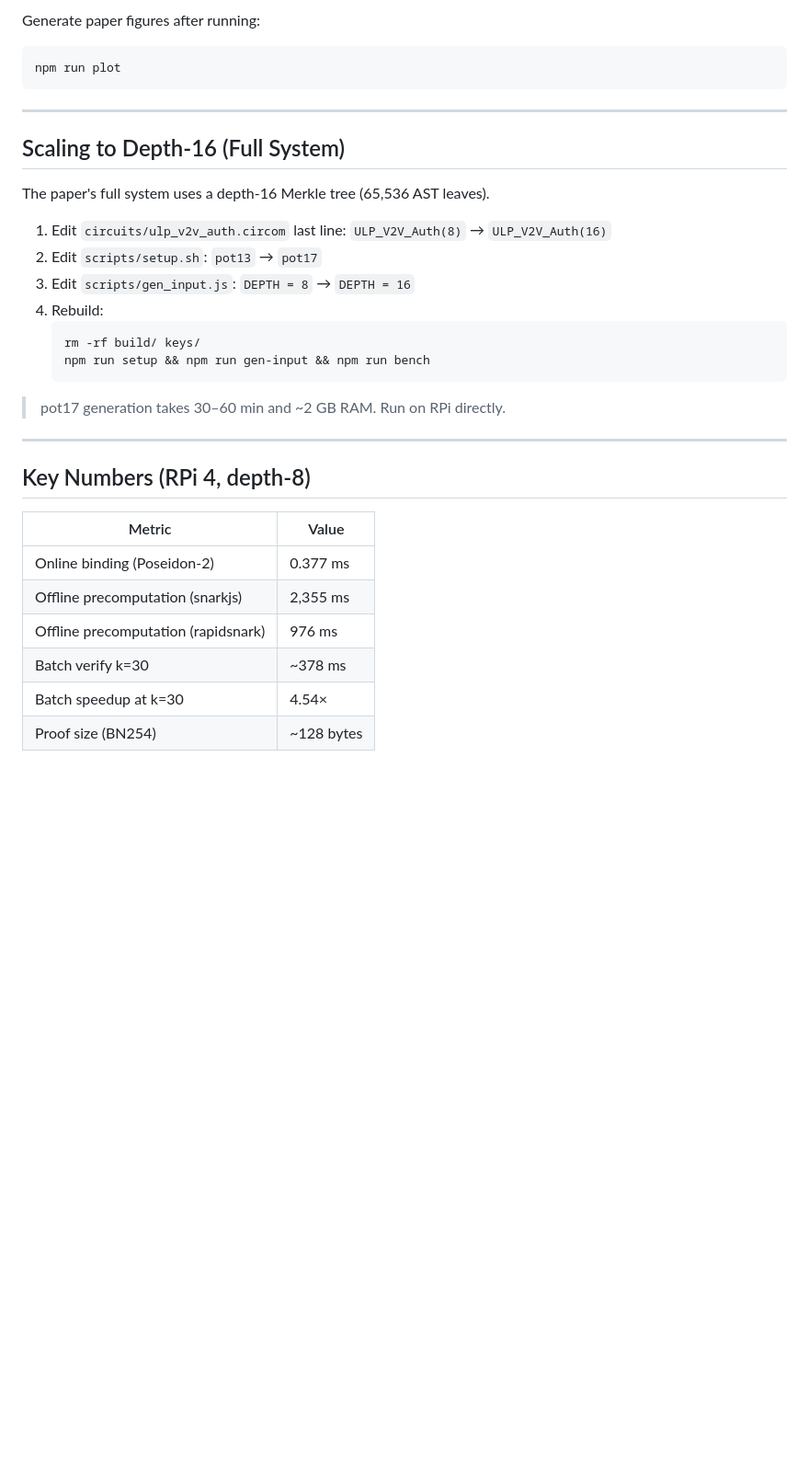
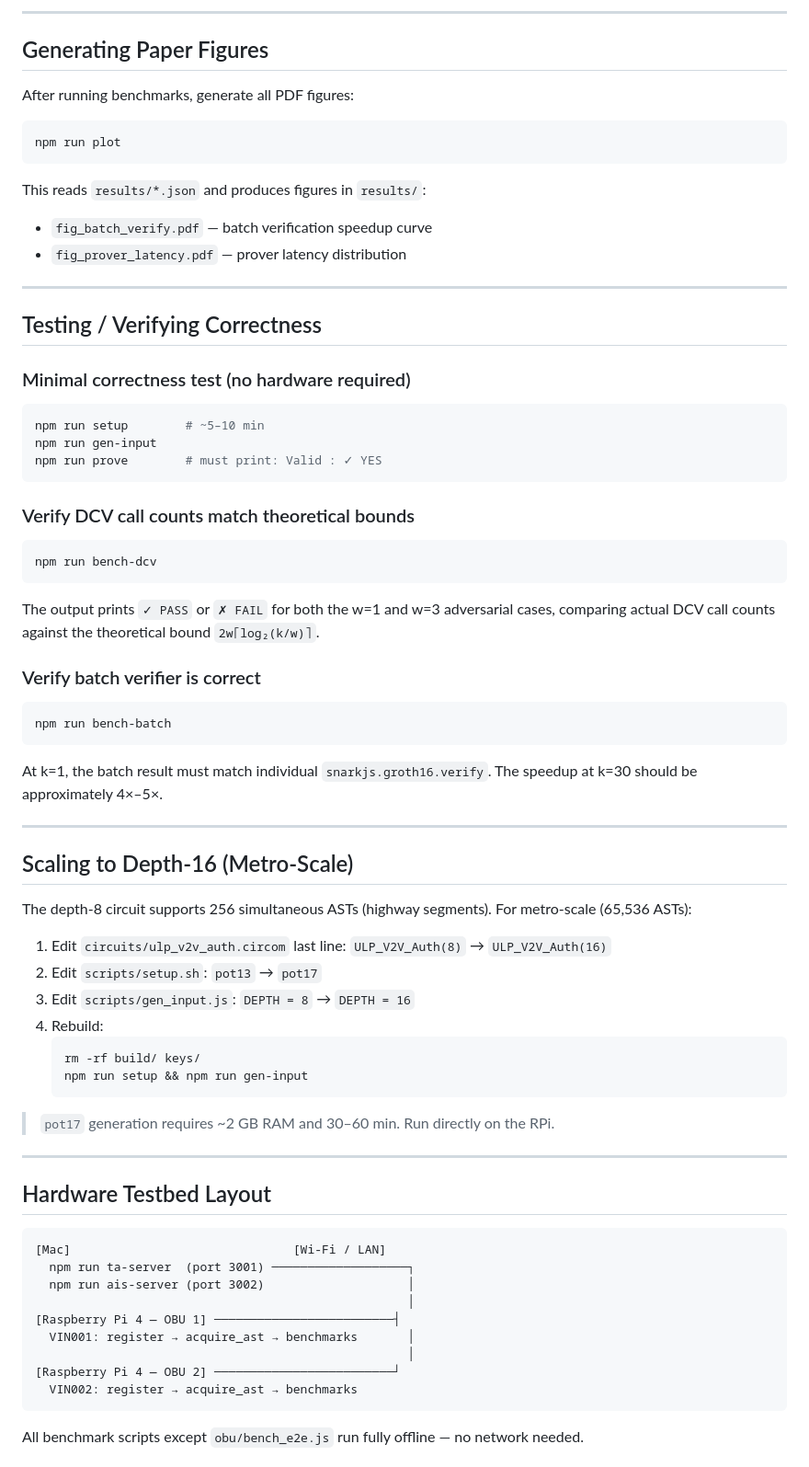
Before and after one commit to npwitk/ULP-V2V-Auth, a Markdown page: README.md, the part around one of its changes. Shown at 92% size. Drawn GitHub-style; blank space fills up the shorter version.

````diff
--- a/README.md
+++ b/README.md
@@ -184,16 +256,52 @@ npm run bench-pairing     # ~3 min  — pairing breakdown
 ```
 
-Generate paper figures after running:
+---
+
+## Generating Paper Figures
+
+After running benchmarks, generate all PDF figures:
 
 ```bash
 npm run plot
 ```
 
+This reads `results/*.json` and produces figures in `results/`:
+- `fig_batch_verify.pdf` — batch verification speedup curve
+- `fig_prover_latency.pdf` — prover latency distribution
+
 ---
 
-## Scaling to Depth-16 (Full System)
+## Testing / Verifying Correctness
 
-The paper's full system uses a depth-16 Merkle tree (65,536 AST leaves).
+### Minimal correctness test (no hardware required)
+
+```bash
+npm run setup        # ~5–10 min
+npm run gen-input
+npm run prove        # must print: Valid : ✓ YES
+```
+
+### Verify DCV call counts match theoretical bounds
+
+```bash
+npm run bench-dcv
+```
+
+The output prints `✓ PASS` or `✗ FAIL` for both the w=1 and w=3 adversarial cases, comparing actual DCV call counts against the theoretical bound `2w⌈log₂(k/w)⌉`.
+
+### Verify batch verifier is correct
+
+```bash
+npm run bench-batch
+```
+
+At k=1, the batch result must match individual `snarkjs.groth16.verify`. The speedup at k=30 should be approximately 4×–5×.
+
+---
+
+## Scaling to Depth-16 (Metro-Scale)
+
+The depth-8 circuit supports 256 simultaneous ASTs (highway segments). For metro-scale (65,536 ASTs):
 
 1. Edit `circuits/ulp_v2v_auth.circom` last line: `ULP_V2V_Auth(8)` → `ULP_V2V_Auth(16)`
 2. Edit `scripts/setup.sh`: `pot13` → `pot17`
@@ -201,20 +309,26 @@ The paper's full system uses a depth-16 Merkle tree (65,536 AST leaves).
 4. Rebuild:
    ```bash
    rm -rf build/ keys/
-   npm run setup && npm run gen-input && npm run bench
+   npm run setup && npm run gen-input
    ```
 
-> pot17 generation takes 30–60 min and ~2 GB RAM. Run on RPi directly.
+> `pot17` generation requires ~2 GB RAM and 30–60 min. Run directly on the RPi.
 
 ---
 
-## Key Numbers (RPi 4, depth-8)
+## Hardware Testbed Layout
 
-| Metric                              | Value      |
-| ----------------------------------- | ---------- |
-| Online binding (Poseidon-2)         | 0.377 ms   |
-| Offline precomputation (snarkjs)    | 2,355 ms   |
-| Offline precomputation (rapidsnark) | 976 ms     |
-| Batch verify k=30                   | ~378 ms    |
-| Batch speedup at k=30               | 4.54×      |
-| Proof size (BN254)                  | ~128 bytes |
+```
+[Mac]                               [Wi-Fi / LAN]
+  npm run ta-server  (port 3001) ───────────────────┐
+  npm run ais-server (port 3002)                    │
+                                                    │
+[Raspberry Pi 4 — OBU 1] ─────────────────────────┤
+  VIN001: register → acquire_ast → benchmarks       │
+                                                    │
+[Raspberry Pi 4 — OBU 2] ─────────────────────────┘
+  VIN002: register → acquire_ast → benchmarks
+```
+
+All benchmark scripts except `obu/bench_e2e.js` run fully offline — no network needed.
+
````
Also changed, not shown: other parts of README.md (+183 -93 lines).
